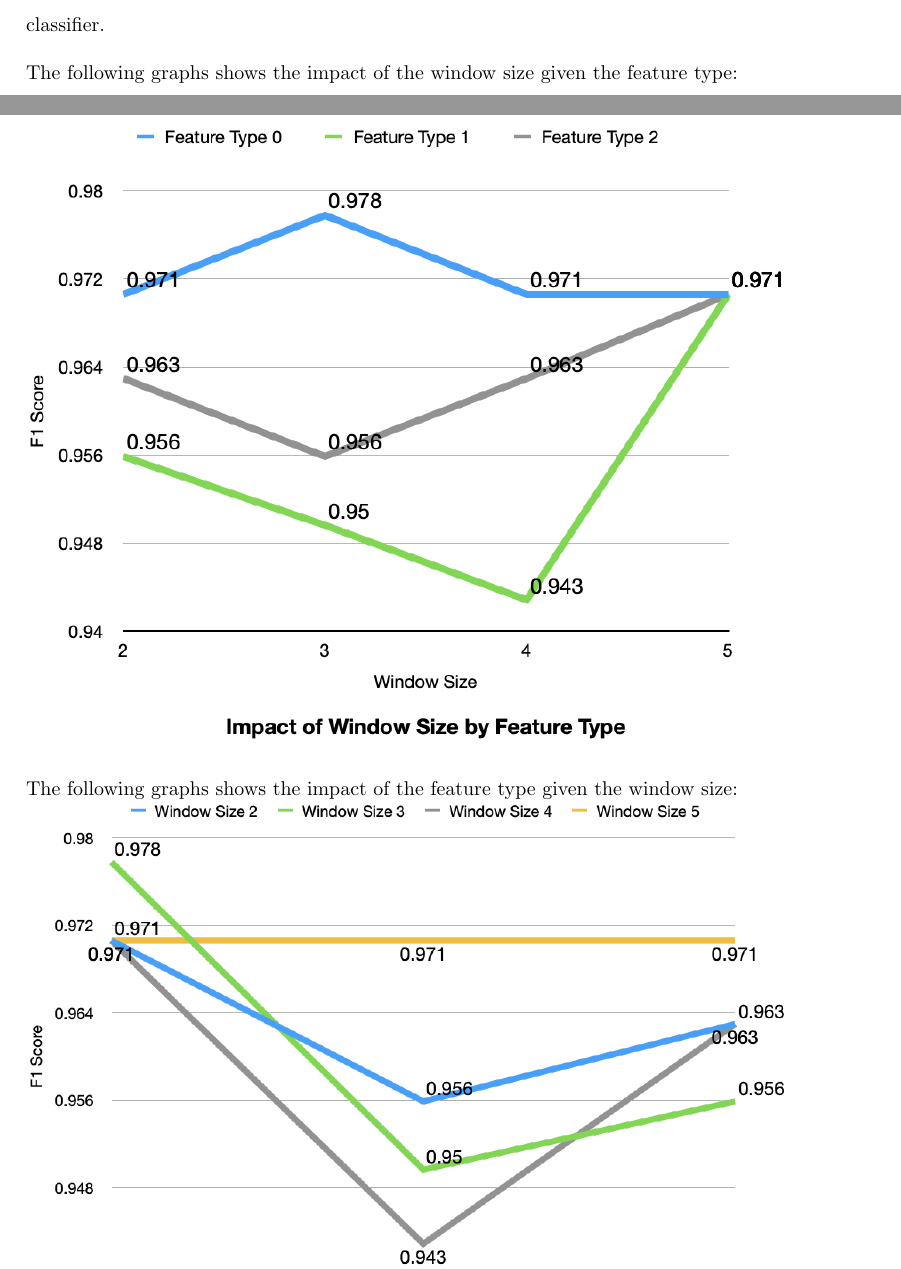
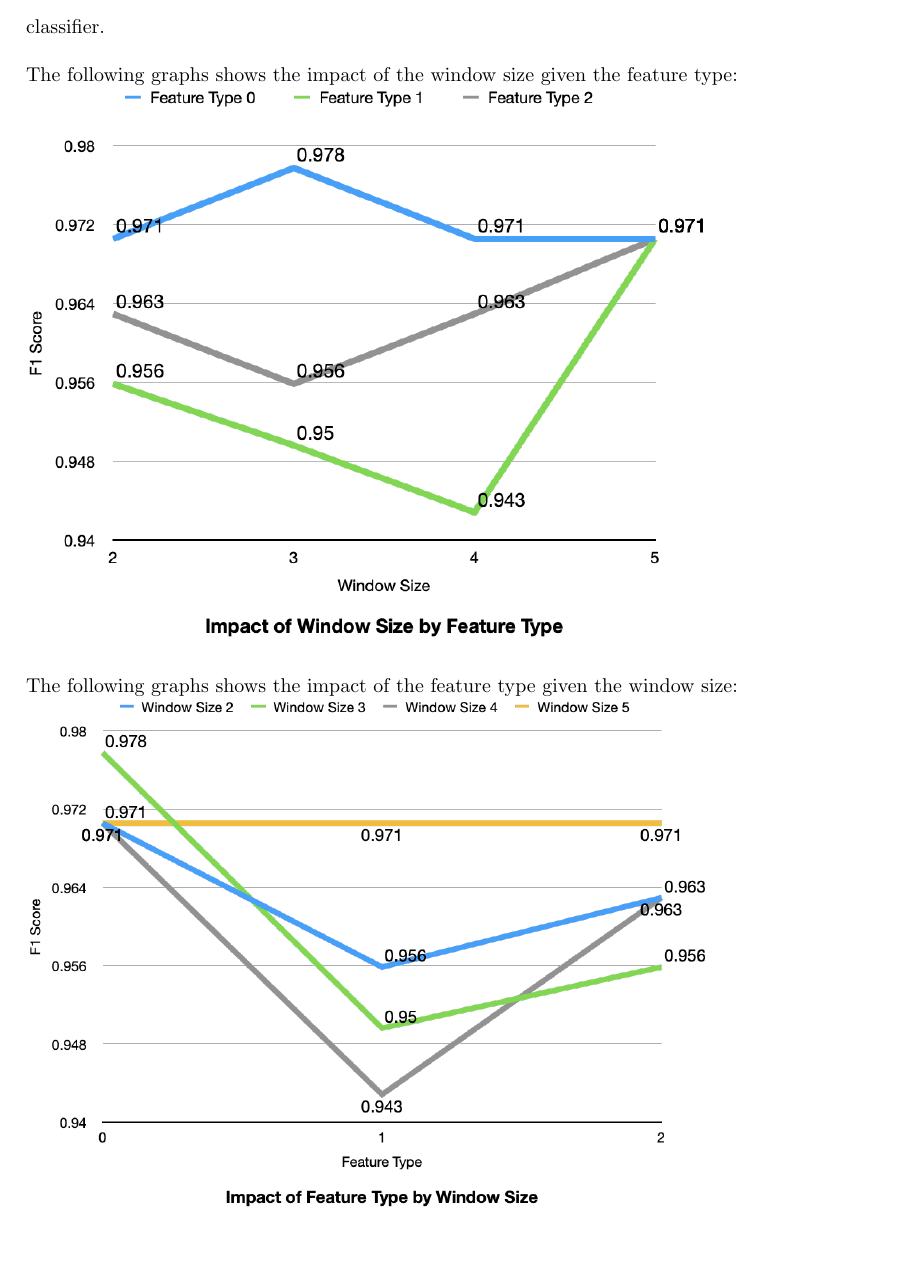
Before and after one commit to lix229/abbr_disambiguation, a LaTeX document (report/report_hw_4.tex): two parts of pages 5 and 6 of 11 before the commit and part of page 6 of 11 after it, the two joined at a grey line, cut so that both start at the same text. Compiled offline with pdfLaTeX.

Commit message:
Adjustments to graph size and page arrangements

```diff
--- a/report/report_hw_4.tex
+++ b/report/report_hw_4.tex
@@ -94,9 +95,9 @@ sorting=none,
     \subsubsection{Feature Set Exploration}
     Random forest classifer is used to explore the impact of the feature set on the performance of the classifier.\\
     The following graphs shows the impact of the window size given the feature type:\\
-    \includegraphics[width=13.4cm]{./by_feature.png}\\
+    \includegraphics[width=12cm]{./by_feature.png}\\
     The following graphs shows the impact of the feature type given the window size:\\
-    \includegraphics[width=13.4cm]{./by_window_size.png}\\
+    \includegraphics[width=12cm]{./by_window_size.png}\\
     \subsubsection{Best Performing Feature Set}
     The best performing set of featrues a 3-gram with basic word features, with:
     \begin{itemize}
```
Also changed, not shown: report/report_hw_4.pdf, report/report_hw_4.tex (1 more changed lines), 5 other files.
